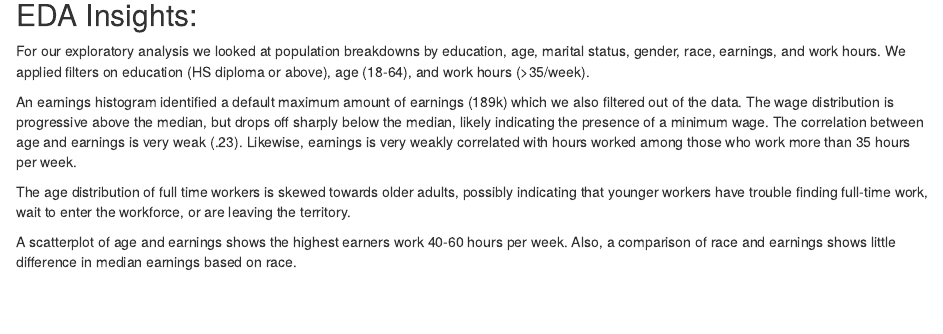
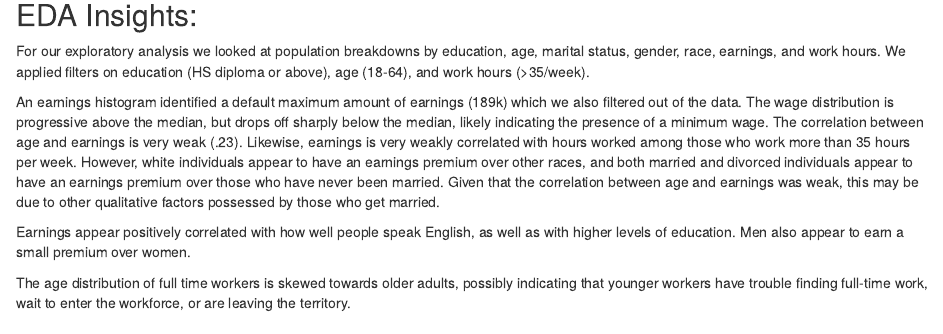
Before and after one commit to mnblanco/ECON5300-Project, an R Markdown document (code.Rmd): the page in a window 1100 px wide, from 1330 px down. Rendered offline with R 4.5, knitr and Pandoc, with nearby package versions; some code elsewhere in the file could not run offline.

Commit message:
Final comments added.

```diff
--- a/code.Rmd
+++ b/code.Rmd
@@ -194,12 +194,11 @@ ss16ppr <- mutate(ss16ppr, WKW = derivedFactor(
 
 For our exploratory analysis we looked at population breakdowns by education, age,  marital status, gender, race, earnings, and work hours. We applied filters on education (HS diploma or above), age (18-64), and work hours (>35/week).
 
-An earnings histogram identified a default maximum amount of earnings (189k) which we also filtered out of the data. The wage distribution is progressive above the median, but drops off sharply below the median, likely indicating the presence of a minimum wage. The correlation between age and earnings is very weak (.23). Likewise, earnings is very weakly correlated with hours worked among those who work more than 35 hours per week.
+An earnings histogram identified a default maximum amount of earnings (189k) which we also filtered out of the data. The wage distribution is progressive above the median, but drops off sharply below the median, likely indicating the presence of a minimum wage. The correlation between age and earnings is very weak (.23). Likewise, earnings is very weakly correlated with hours worked among those who work more than 35 hours per week. However, white individuals appear to have an earnings premium over other races, and both married and divorced individuals appear to have an earnings premium over those who have never been married. Given that the correlation between age and earnings was weak, this may be due to other qualitative factors possessed by those who get married.
+
+Earnings appear positively correlated with how well people speak English, as well as with higher levels of education. Men also appear to earn a small premium over women.
 
 The age distribution of full time workers is skewed towards older adults, possibly indicating that younger workers have trouble finding full-time work, wait to enter the workforce, or are leaving the territory.
-
-A scatterplot of age and earnings shows the highest earners work 40-60 hours per week. Also, a comparison of race and earnings shows little difference in median earnings based on race.
-
 
 ## Task 1:
 
```
